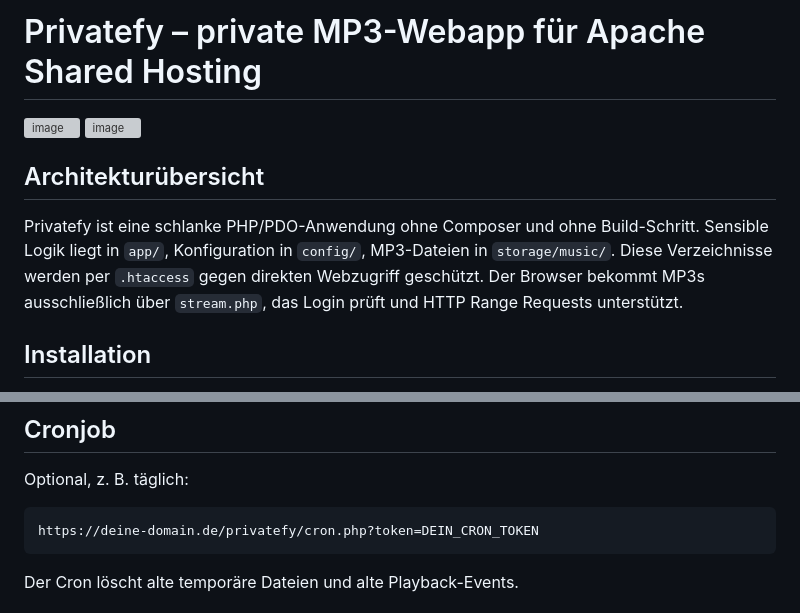
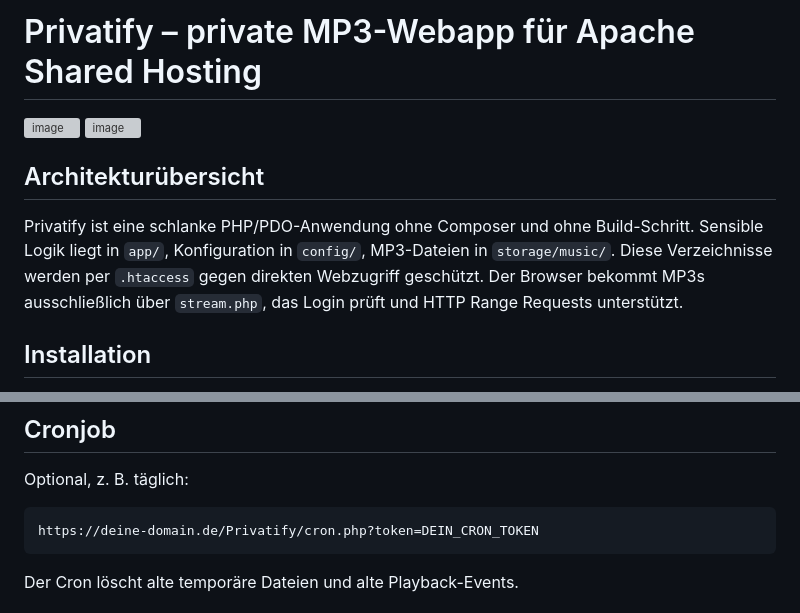
Before and after one commit to Eddy2909/Privatify-Music-Streaming-mobile-app, a Markdown page: README.md, 2 parts joined by grey strips. Drawn GitHub-style; grey boxes are pictures that could not be loaded.

Commit message:
Fix typo in project name from 'Privatefy' to 'Privatify'

````diff
--- a/README.md
+++ b/README.md
@@ -1,10 +1,10 @@
-# Privatefy – private MP3-Webapp für Apache Shared Hosting
+# Privatify – private MP3-Webapp für Apache Shared Hosting
 <img width="323" height="697" alt="image" src="https://github.com/user-attachments/assets/82a1ff9d-bb69-4c3e-913a-3c625d72905a" />
 <img width="1917" height="907" alt="image" src="https://github.com/user-attachments/assets/e31c1488-b5ac-422f-ae15-4240ba5b361a" />
 
 ## Architekturübersicht
 
-Privatefy ist eine schlanke PHP/PDO-Anwendung ohne Composer und ohne Build-Schritt. Sensible Logik liegt in `app/`, Konfiguration in `config/`, MP3-Dateien in `storage/music/`. Diese Verzeichnisse werden per `.htaccess` gegen direkten Webzugriff geschützt. Der Browser bekommt MP3s ausschließlich über `stream.php`, das Login prüft und HTTP Range Requests unterstützt.
+Privatify ist eine schlanke PHP/PDO-Anwendung ohne Composer und ohne Build-Schritt. Sensible Logik liegt in `app/`, Konfiguration in `config/`, MP3-Dateien in `storage/music/`. Diese Verzeichnisse werden per `.htaccess` gegen direkten Webzugriff geschützt. Der Browser bekommt MP3s ausschließlich über `stream.php`, das Login prüft und HTTP Range Requests unterstützt.
 
 ## Installation
 
@@ -22,7 +22,7 @@ Privatefy ist eine schlanke PHP/PDO-Anwendung ohne Composer und ohne Build-Schri
 Optional, z. B. täglich:
 
 ```text
-https://deine-domain.de/privatefy/cron.php?token=DEIN_CRON_TOKEN
+https://deine-domain.de/Privatify/cron.php?token=DEIN_CRON_TOKEN
 ```
 
 Der Cron löscht alte temporäre Dateien und alte Playback-Events.
````
